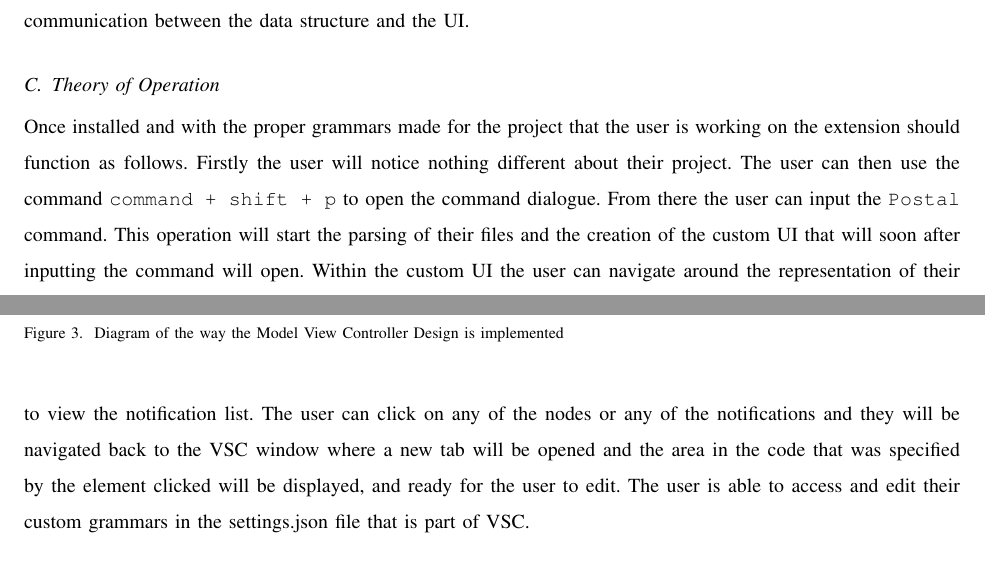
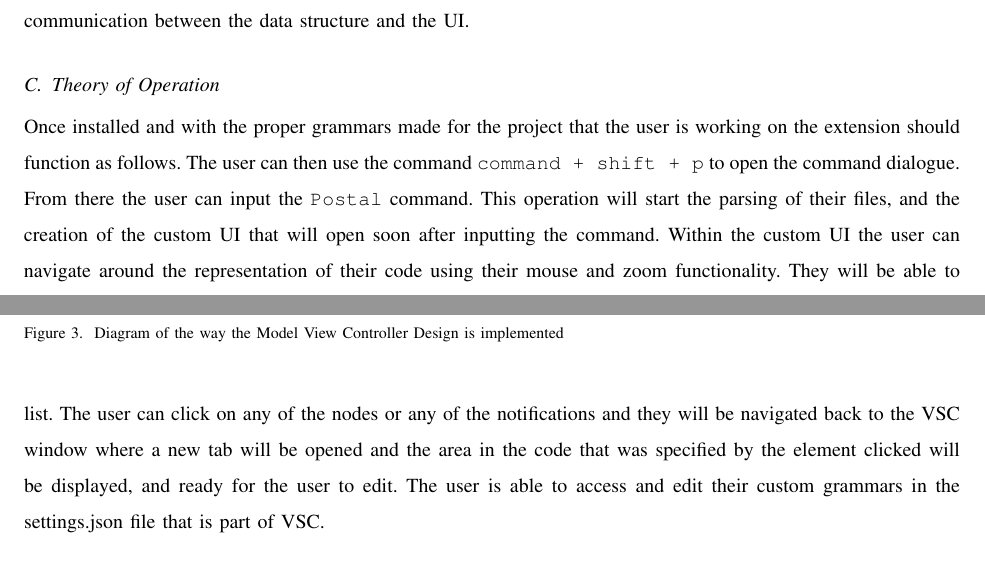
Before and after one commit to slichlyter12/Postal, a LaTeX paper (FinalReport/finalreport.tex): two parts of pages 38 and 39 of 50, joined at a grey line, cut so that both start at the same text. Compiled offline with pdfLaTeX; a missing font is replaced by an installed copy or a similar font; a LaTeX package or settings file that is missing is left out.

Commit message:
further edits to my section

```diff
--- a/FinalReport/finalreport.tex
+++ b/FinalReport/finalreport.tex
@@ -279,12 +279,12 @@ The controller is the communication between the data structure and the UI.
 \subsection{Theory of Operation}
 
 Once installed and with the proper grammars made for the project that the user is working on the extension should function as follows.
-Firstly the user will notice nothing different about their project.
 The user can then use the command \texttt{command + shift + p} to open the command dialogue.
 From there the user can input the \texttt{Postal} command.
-This operation will start the parsing of their files and the creation of the custom UI that will soon after inputting the command will open.
-Within the custom UI the user can navigate around the representation of their code using their mouse and zooming around the hierarch of files and code elements.
-The user should also be able to view the notification list.
+This operation will start the parsing of their files, and the creation of the custom UI that will open soon after inputting the command.
+Within the custom UI the user can navigate around the representation of their code using their mouse and zoom functionality.
+They will be able to view different code elements based on the grammars they have defined.
+The user is also able to view the notification list.
 The user can click on any of the nodes or any of the notifications and they will be navigated back to the VSC window where a new tab will be opened and the area in the code that was specified by the element clicked will be displayed, and ready for the user to edit.
 The user is able to access and edit their custom grammars in the settings.json file that is part of VSC.
 
```
